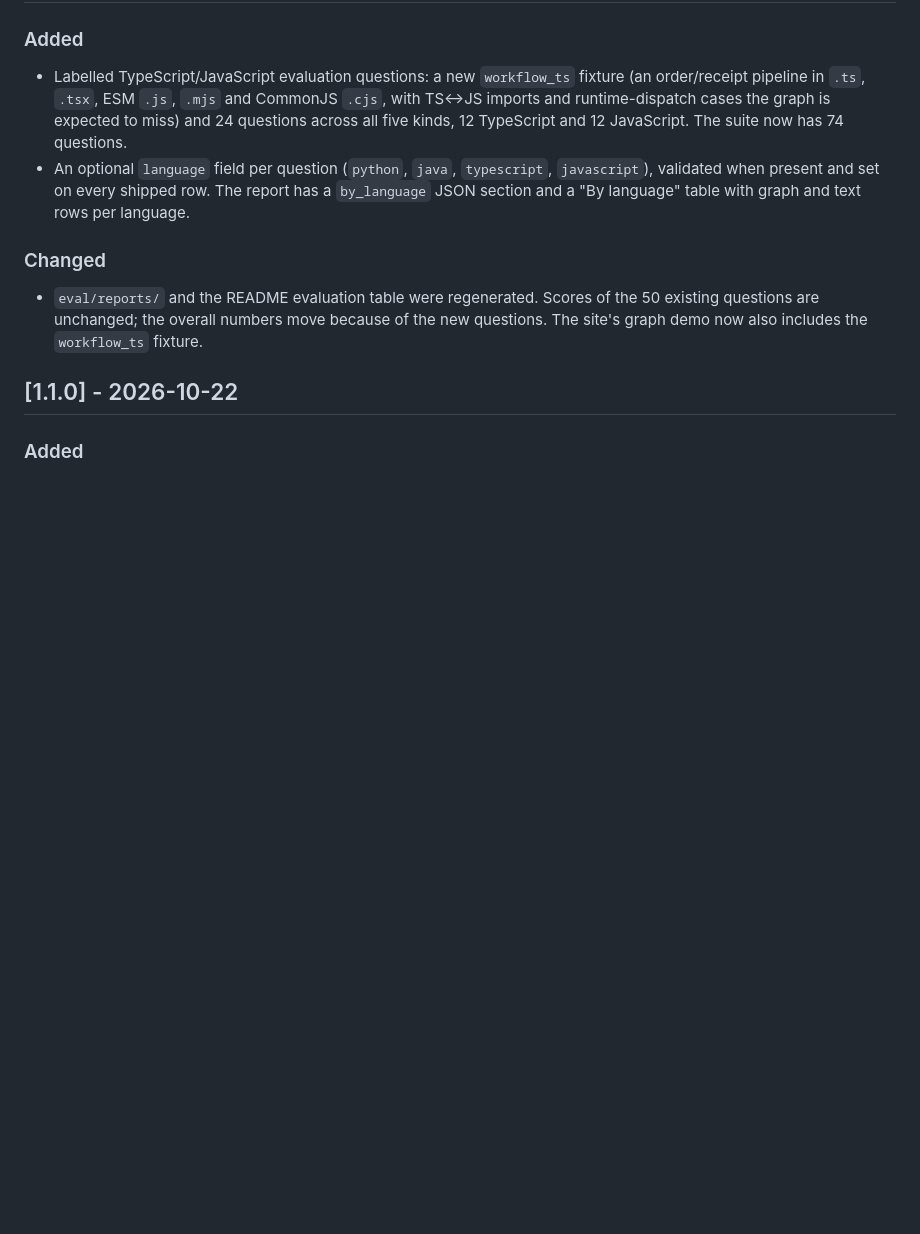
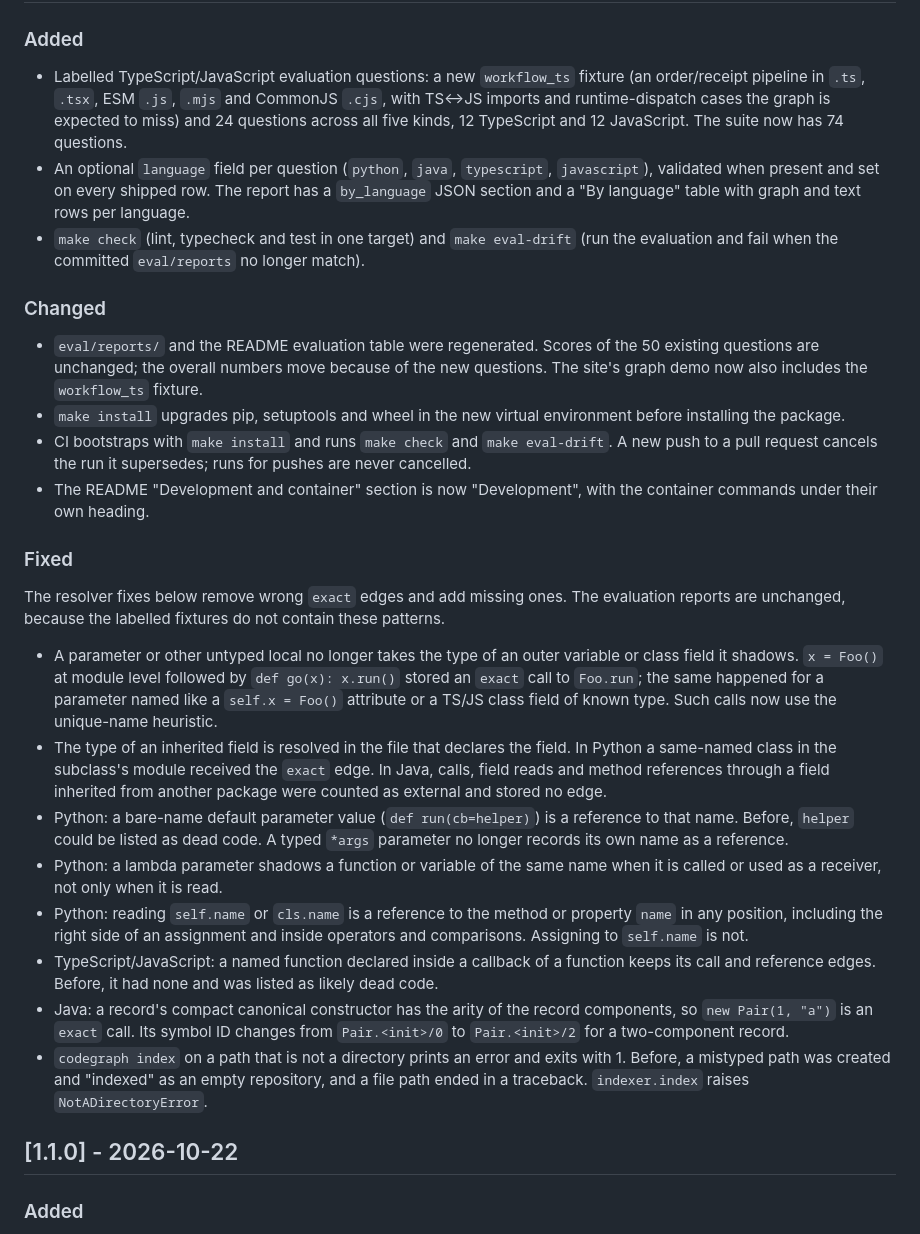
Before and after one commit to muhib-karim/codegraph, a Markdown page: CHANGELOG.md, the part around the change. Rendered like a GitHub page; blank space fills up the shorter version.

Commit message:
docs: README Development section; changelog for unreleased fixes
- README: "Development and container" becomes "Development" (`make install`,
  `make check`, `make eval-drift`) with the container commands under their
  own heading. The bench and site commands name `.venv/bin/python`, because
  `make install` does not activate the environment. The Contributing note
  points at `make check`.
- CHANGELOG: Unreleased entries for the new make targets, the CI changes and
  the eight fixes on this branch, including the compact-constructor ID change.

Co-Authored-By: Claude Fable 5.2 <noreply@anthropic.com>

```diff
--- a/CHANGELOG.md
+++ b/CHANGELOG.md
@@ -13,6 +13,9 @@
   `javascript`), validated when present and set on every shipped row. The
   report has a `by_language` JSON section and a "By language" table with graph
   and text rows per language.
+- `make check` (lint, typecheck and test in one target) and `make eval-drift`
+  (run the evaluation and fail when the committed `eval/reports` no longer
+  match).
 
 ### Changed
 
@@ -20,6 +23,48 @@
   the 50 existing questions are unchanged; the overall numbers move because of
   the new questions. The site's graph demo now also includes the `workflow_ts`
   fixture.
+- `make install` upgrades pip, setuptools and wheel in the new virtual
+  environment before installing the package.
+- CI bootstraps with `make install` and runs `make check` and
+  `make eval-drift`. A new push to a pull request cancels the run it
+  supersedes; runs for pushes are never cancelled.
+- The README "Development and container" section is now "Development", with
+  the container commands under their own heading.
+
+### Fixed
+
+The resolver fixes below remove wrong `exact` edges and add missing ones. The
+evaluation reports are unchanged, because the labelled fixtures do not contain
+these patterns.
+
+- A parameter or other untyped local no longer takes the type of an outer
+  variable or class field it shadows. `x = Foo()` at module level followed by
+  `def go(x): x.run()` stored an `exact` call to `Foo.run`; the same happened
+  for a parameter named like a `self.x = Foo()` attribute or a TS/JS class
+  field of known type. Such calls now use the unique-name heuristic.
+- The type of an inherited field is resolved in the file that declares the
+  field. In Python a same-named class in the subclass's module received the
+  `exact` edge. In Java, calls, field reads and method references through a
+  field inherited from another package were counted as external and stored
+  no edge.
+- Python: a bare-name default parameter value (`def run(cb=helper)`) is a
+  reference to that name. Before, `helper` could be listed as dead code. A
+  typed `*args` parameter no longer records its own name as a reference.
+- Python: a lambda parameter shadows a function or variable of the same name
+  when it is called or used as a receiver, not only when it is read.
+- Python: reading `self.name` or `cls.name` is a reference to the method or
+  property `name` in any position, including the right side of an assignment
+  and inside operators and comparisons. Assigning to `self.name` is not.
+- TypeScript/JavaScript: a named function declared inside a callback of a
+  function keeps its call and reference edges. Before, it had none and was
+  listed as likely dead code.
+- Java: a record's compact canonical constructor has the arity of the record
+  components, so `new Pair(1, "a")` is an `exact` call. Its symbol ID changes
+  from `Pair.<init>/0` to `Pair.<init>/2` for a two-component record.
+- `codegraph index` on a path that is not a directory prints an error and
+  exits with 1. Before, a mistyped path was created and "indexed" as an empty
+  repository, and a file path ended in a traceback. `indexer.index` raises
+  `NotADirectoryError`.
 
 ## [1.1.0] - 2026-10-22
 
```
Also changed, not shown: README.md (+22 -13 lines).
